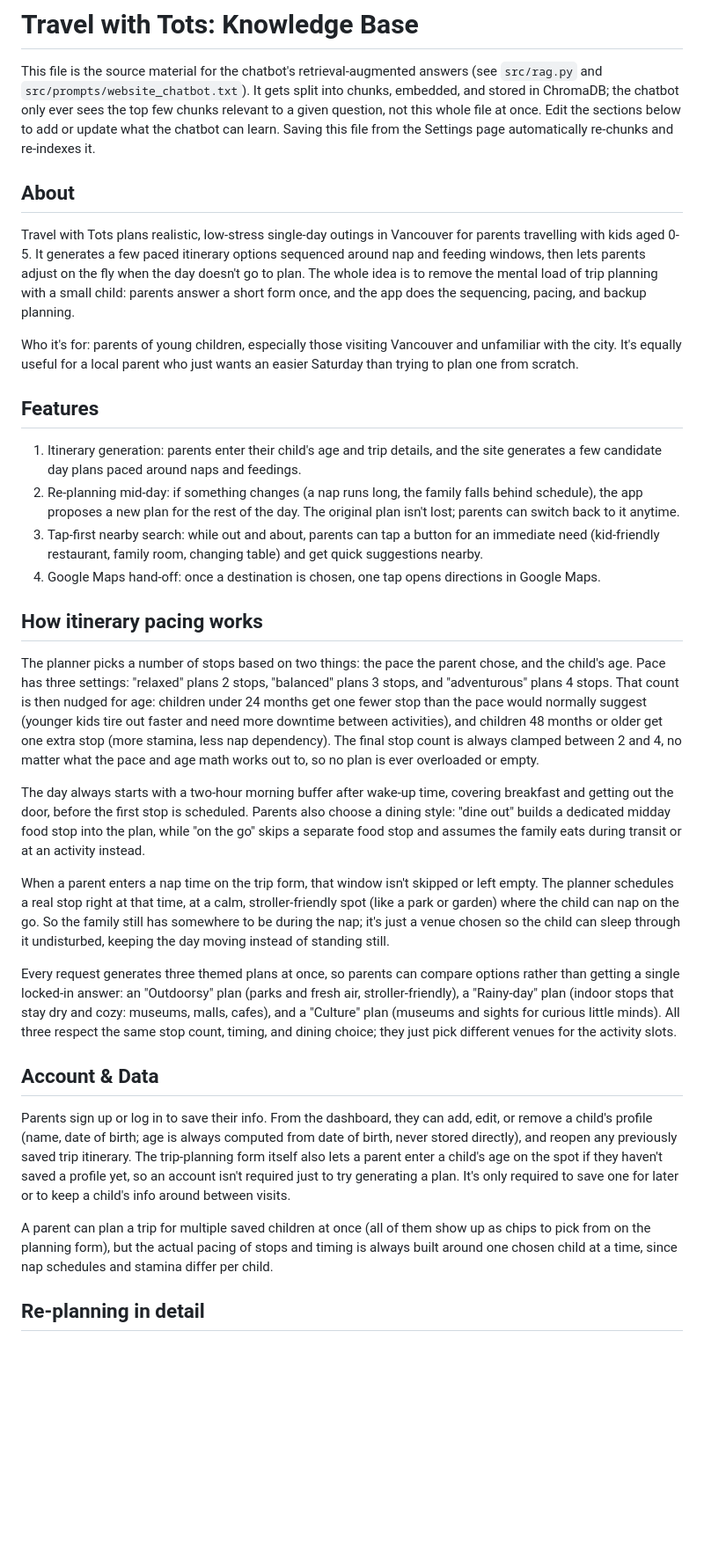
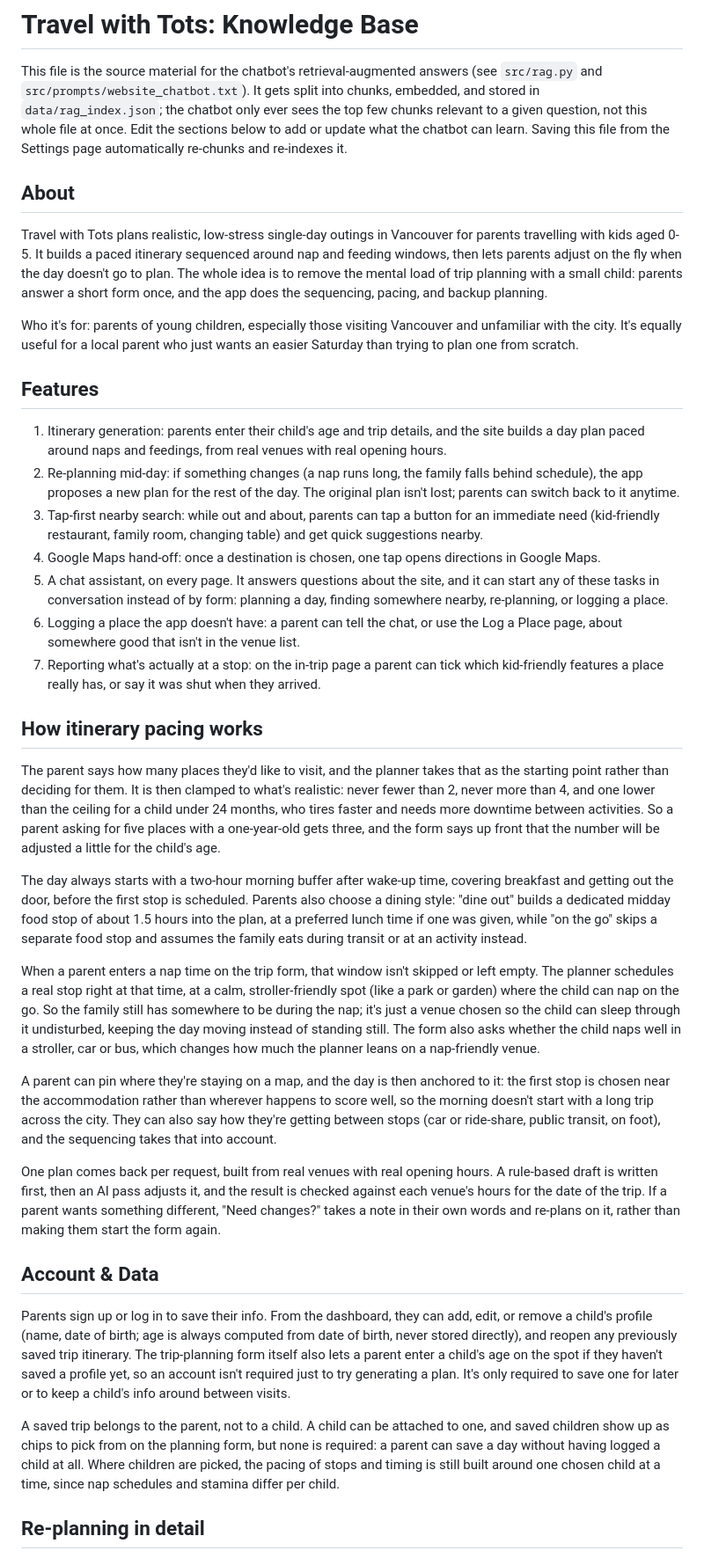
Before and after one commit to yingyulam/travel-with-tots, a Markdown page: data/knowledge_base.md, the part around one of its changes. Shown at 88% size. GitHub-like rendering; blank space fills up the shorter version.

```diff
--- a/data/knowledge_base.md
+++ b/data/knowledge_base.md
@@ -2,18 +2,18 @@
 
 This file is the source material for the chatbot's retrieval-augmented
 answers (see `src/rag.py` and `src/prompts/website_chatbot.txt`). It gets
-split into chunks, embedded, and stored in ChromaDB; the chatbot only ever
-sees the top few chunks relevant to a given question, not this whole file
-at once. Edit the sections below to add or update what the chatbot can
-learn. Saving this file from the Settings page automatically re-chunks
-and re-indexes it.
+split into chunks, embedded, and stored in `data/rag_index.json`; the
+chatbot only ever sees the top few chunks relevant to a given question,
+not this whole file at once. Edit the sections below to add or update
+what the chatbot can learn. Saving this file from the Settings page
+automatically re-chunks and re-indexes it.
 
 ## About
 
 Travel with Tots plans realistic, low-stress single-day outings in
-Vancouver for parents travelling with kids aged 0-5. It generates a few
-paced itinerary options sequenced around nap and feeding windows, then
-lets parents adjust on the fly when the day doesn't go to plan. The whole
+Vancouver for parents travelling with kids aged 0-5. It builds a paced
+itinerary sequenced around nap and feeding windows, then lets parents
+adjust on the fly when the day doesn't go to plan. The whole
 idea is to remove the mental load of trip planning with a small child:
 parents answer a short form once, and the app does the sequencing,
 pacing, and backup planning.
@@ -26,8 +26,8 @@ scratch.
 ## Features
 
 1. Itinerary generation: parents enter their child's age and trip
-   details, and the site generates a few candidate day plans paced
-   around naps and feedings.
+   details, and the site builds a day plan paced around naps and
+   feedings, from real venues with real opening hours.
 2. Re-planning mid-day: if something changes (a nap runs long, the
    family falls behind schedule), the app proposes a new plan for the
    rest of the day. The original plan isn't lost; parents can switch
@@ -37,24 +37,32 @@ scratch.
    changing table) and get quick suggestions nearby.
 4. Google Maps hand-off: once a destination is chosen, one tap opens
    directions in Google Maps.
+5. A chat assistant, on every page. It answers questions about the site,
+   and it can start any of these tasks in conversation instead of by
+   form: planning a day, finding somewhere nearby, re-planning, or
+   logging a place.
+6. Logging a place the app doesn't have: a parent can tell the chat, or
+   use the Log a Place page, about somewhere good that isn't in the
+   venue list.
+7. Reporting what's actually at a stop: on the in-trip page a parent can
+   tick which kid-friendly features a place really has, or say it was
+   shut when they arrived.
 
 ## How itinerary pacing works
 
-The planner picks a number of stops based on two things: the pace the
-parent chose, and the child's age. Pace has three settings: "relaxed"
-plans 2 stops, "balanced" plans 3 stops, and "adventurous" plans 4 stops.
-That count is then nudged for age: children under 24 months get one
-fewer stop than the pace would normally suggest (younger kids tire out
-faster and need more downtime between activities), and children 48
-months or older get one extra stop (more stamina, less nap dependency).
-The final stop count is always clamped between 2 and 4, no matter what
-the pace and age math works out to, so no plan is ever overloaded or
-empty.
+The parent says how many places they'd like to visit, and the planner
+takes that as the starting point rather than deciding for them. It is
+then clamped to what's realistic: never fewer than 2, never more than 4,
+and one lower than the ceiling for a child under 24 months, who tires
+faster and needs more downtime between activities. So a parent asking
+for five places with a one-year-old gets three, and the form says up
+front that the number will be adjusted a little for the child's age.
 
 The day always starts with a two-hour morning buffer after wake-up time,
 covering breakfast and getting out the door, before the first stop is
 scheduled. Parents also choose a dining style: "dine out" builds a
-dedicated midday food stop into the plan, while "on the go" skips a
+dedicated midday food stop of about 1.5 hours into the plan, at a
+preferred lunch time if one was given, while "on the go" skips a
 separate food stop and assumes the family eats during transit or at an
 activity instead.
 
@@ -63,15 +71,23 @@ skipped or left empty. The planner schedules a real stop right at that
 time, at a calm, stroller-friendly spot (like a park or garden) where
 the child can nap on the go. So the family still has somewhere to be
 during the nap; it's just a venue chosen so the child can sleep through
-it undisturbed, keeping the day moving instead of standing still.
+it undisturbed, keeping the day moving instead of standing still. The
+form also asks whether the child naps well in a stroller, car or bus,
+which changes how much the planner leans on a nap-friendly venue.
 
-Every request generates three themed plans at once, so parents can
-compare options rather than getting a single locked-in answer: an
-"Outdoorsy" plan (parks and fresh air, stroller-friendly), a "Rainy-day"
-plan (indoor stops that stay dry and cozy: museums, malls, cafes), and a
-"Culture" plan (museums and sights for curious little minds). All three
-respect the same stop count, timing, and dining choice; they just pick
-different venues for the activity slots.
+A parent can pin where they're staying on a map, and the day is then
+anchored to it: the first stop is chosen near the accommodation rather
+than wherever happens to score well, so the morning doesn't start with a
+long trip across the city. They can also say how they're getting between
+stops (car or ride-share, public transit, on foot), and the sequencing
+takes that into account.
+
+One plan comes back per request, built from real venues with real
+opening hours. A rule-based draft is written first, then an AI pass
+adjusts it, and the result is checked against each venue's hours for the
+date of the trip. If a parent wants something different, "Need changes?"
+takes a note in their own words and re-plans on it, rather than making
+them start the form again.
 
 ## Account & Data
 
@@ -84,10 +100,12 @@ profile yet, so an account isn't required just to try generating a plan.
 It's only required to save one for later or to keep a child's info
 around between visits.
 
-A parent can plan a trip for multiple saved children at once (all of
-them show up as chips to pick from on the planning form), but the actual
-pacing of stops and timing is always built around one chosen child at a
-time, since nap schedules and stamina differ per child.
+A saved trip belongs to the parent, not to a child. A child can be
+attached to one, and saved children show up as chips to pick from on the
+planning form, but none is required: a parent can save a day without
+having logged a child at all. Where children are picked, the pacing of
+stops and timing is still built around one chosen child at a time, since
+nap schedules and stamina differ per child.
 
 ## Re-planning in detail
 
```
Also changed, not shown: other parts of data/knowledge_base.md (+96 -24 lines).
